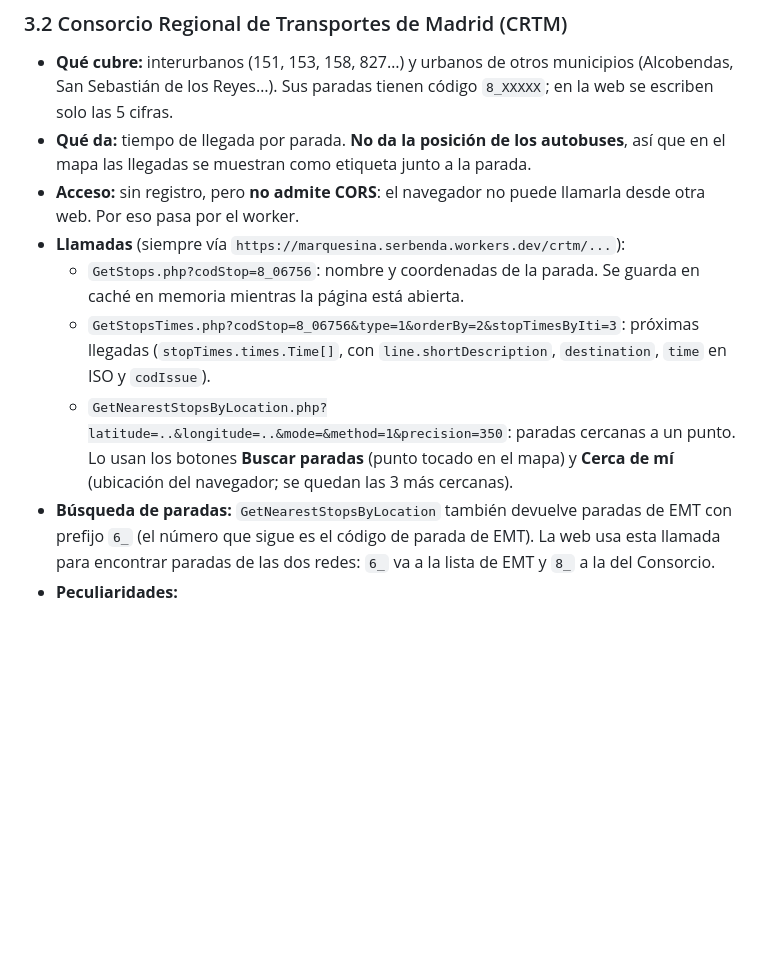
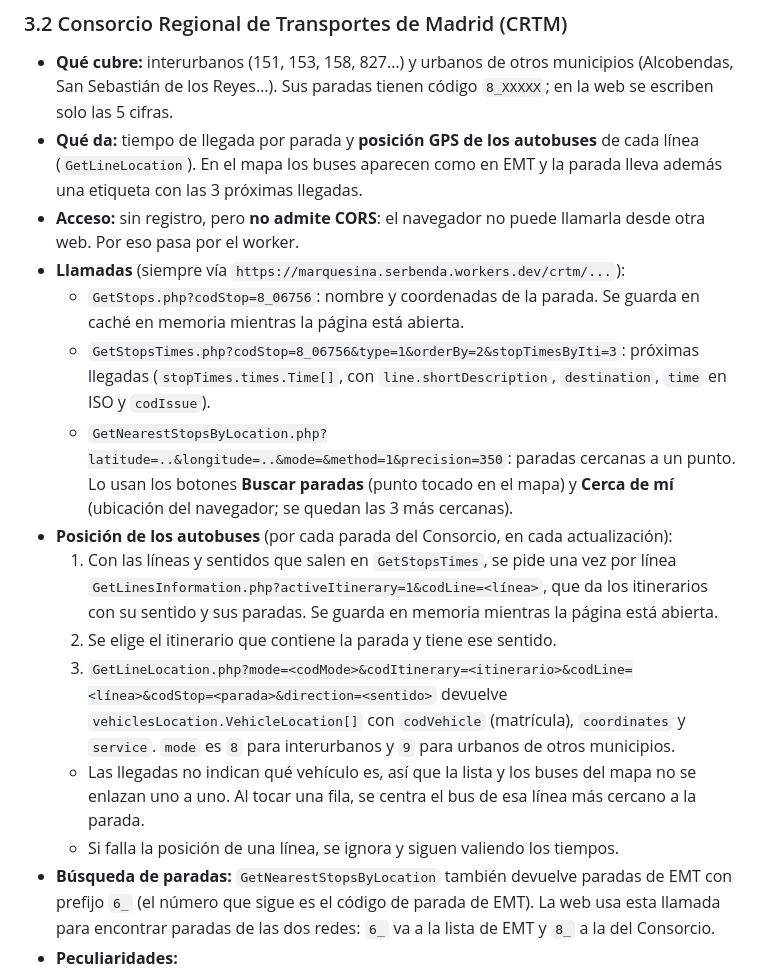
Before and after one commit to serbenda/marquesina, a Markdown page: docs/ARQUITECTURA.md, the part around the change. Drawn GitHub-style; blank space fills up the shorter version.

```diff
--- a/docs/ARQUITECTURA.md
+++ b/docs/ARQUITECTURA.md
@@ -47,12 +47,18 @@ flowchart LR
 ### 3.2 Consorcio Regional de Transportes de Madrid (CRTM)
 
 - **Qué cubre:** interurbanos (151, 153, 158, 827…) y urbanos de otros municipios (Alcobendas, San Sebastián de los Reyes…). Sus paradas tienen código `8_XXXXX`; en la web se escriben solo las 5 cifras.
-- **Qué da:** tiempo de llegada por parada. **No da la posición de los autobuses**, así que en el mapa las llegadas se muestran como etiqueta junto a la parada.
+- **Qué da:** tiempo de llegada por parada y **posición GPS de los autobuses** de cada línea (`GetLineLocation`). En el mapa los buses aparecen como en EMT y la parada lleva además una etiqueta con las 3 próximas llegadas.
 - **Acceso:** sin registro, pero **no admite CORS**: el navegador no puede llamarla desde otra web. Por eso pasa por el worker.
 - **Llamadas** (siempre vía `https://marquesina.serbenda.workers.dev/crtm/...`):
   - `GetStops.php?codStop=8_06756`: nombre y coordenadas de la parada. Se guarda en caché en memoria mientras la página está abierta.
   - `GetStopsTimes.php?codStop=8_06756&type=1&orderBy=2&stopTimesByIti=3`: próximas llegadas (`stopTimes.times.Time[]`, con `line.shortDescription`, `destination`, `time` en ISO y `codIssue`).
   - `GetNearestStopsByLocation.php?latitude=..&longitude=..&mode=&method=1&precision=350`: paradas cercanas a un punto. Lo usan los botones **Buscar paradas** (punto tocado en el mapa) y **Cerca de mí** (ubicación del navegador; se quedan las 3 más cercanas).
+- **Posición de los autobuses** (por cada parada del Consorcio, en cada actualización):
+  1. Con las líneas y sentidos que salen en `GetStopsTimes`, se pide una vez por línea `GetLinesInformation.php?activeItinerary=1&codLine=<línea>`, que da los itinerarios con su sentido y sus paradas. Se guarda en memoria mientras la página está abierta.
+  2. Se elige el itinerario que contiene la parada y tiene ese sentido.
+  3. `GetLineLocation.php?mode=<codMode>&codItinerary=<itinerario>&codLine=<línea>&codStop=<parada>&direction=<sentido>` devuelve `vehiclesLocation.VehicleLocation[]` con `codVehicle` (matrícula), `coordinates` y `service`. `mode` es `8` para interurbanos y `9` para urbanos de otros municipios.
+  - Las llegadas no indican qué vehículo es, así que la lista y los buses del mapa no se enlazan uno a uno. Al tocar una fila, se centra el bus de esa línea más cercano a la parada.
+  - Si falla la posición de una línea, se ignora y siguen valiendo los tiempos.
 - **Búsqueda de paradas:** `GetNearestStopsByLocation` también devuelve paradas de EMT con prefijo `6_` (el número que sigue es el código de parada de EMT). La web usa esta llamada para encontrar paradas de las dos redes: `6_` va a la lista de EMT y `8_` a la del Consorcio.
 - **Peculiaridades:**
   - Cuando solo hay un elemento, la API devuelve un objeto en vez de una lista. Por eso existe `asArray()`.
```
Also changed, not shown: README.md (+4 -4 lines).
